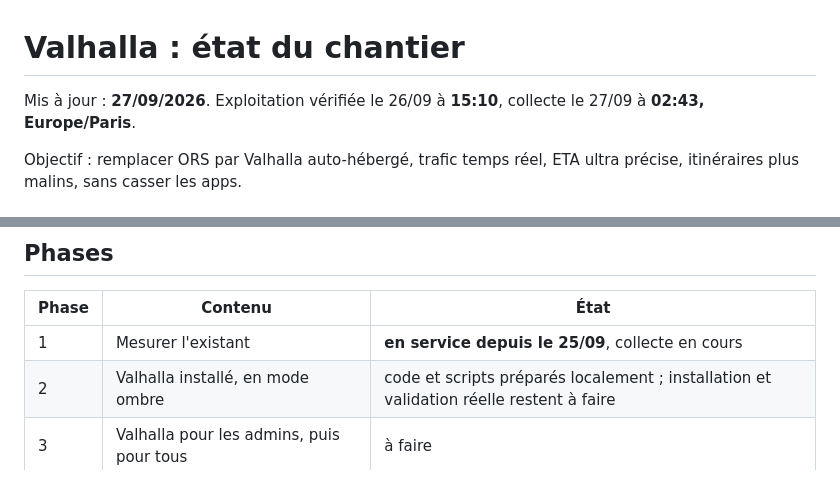
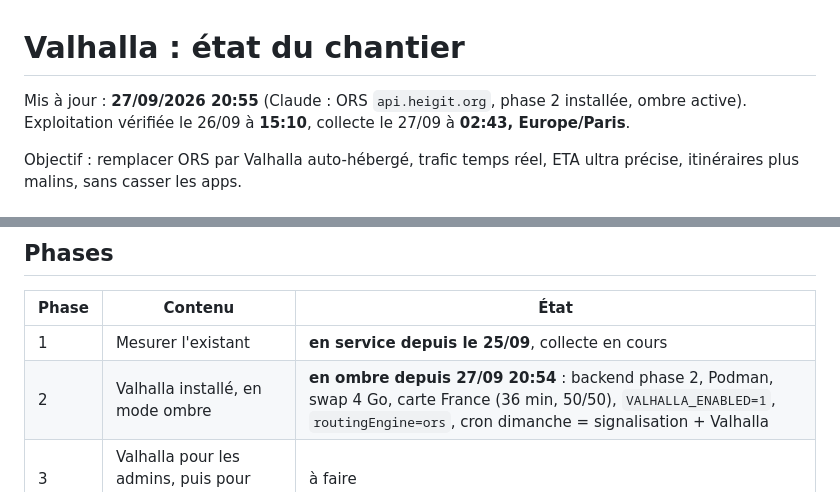
Before and after one commit to Zende3v/xradar, a Markdown page: backend/VALHALLA-ETAT.md, 2 parts joined by grey strips. GitHub-like rendering.

Commit message:
docs(valhalla): état, phase 2 en ombre depuis 27/09
Co-Authored-By: Claude Opus 5.5 <noreply@anthropic.com>

```diff
--- a/backend/VALHALLA-ETAT.md
+++ b/backend/VALHALLA-ETAT.md
@@ -1,6 +1,6 @@
 # Valhalla : état du chantier
 
-Mis à jour : **27/09/2026**. Exploitation vérifiée le 26/09 à **15:10**, collecte le 27/09 à **02:43, Europe/Paris**.
+Mis à jour : **27/09/2026 20:55** (Claude : ORS `api.heigit.org`, phase 2 installée, ombre active). Exploitation vérifiée le 26/09 à **15:10**, collecte le 27/09 à **02:43, Europe/Paris**.
 
 Objectif : remplacer ORS par Valhalla auto-hébergé, trafic temps réel, ETA ultra précise,
 itinéraires plus malins, sans casser les apps.
@@ -23,7 +23,7 @@ sont repris dans le journal.
 | Phase | Contenu | État |
 |---|---|---|
 | 1 | Mesurer l'existant | **en service depuis le 25/09**, collecte en cours |
-| 2 | Valhalla installé, en mode ombre | code et scripts préparés localement ; installation et validation réelle restent à faire |
+| 2 | Valhalla installé, en mode ombre | **en ombre depuis 27/09 20:54** : backend phase 2, Podman, swap 4 Go, carte France (36 min, 50/50), `VALHALLA_ENABLED=1`, `routingEngine=ors`, cron dimanche = signalisation + Valhalla |
 | 3 | Valhalla pour les admins, puis pour tous | à faire |
 | 4 | ETA dynamique, data.gouv, cap, ferries | à faire |
 | 5 | Politique de confidentialité et CGU | à faire |
```
